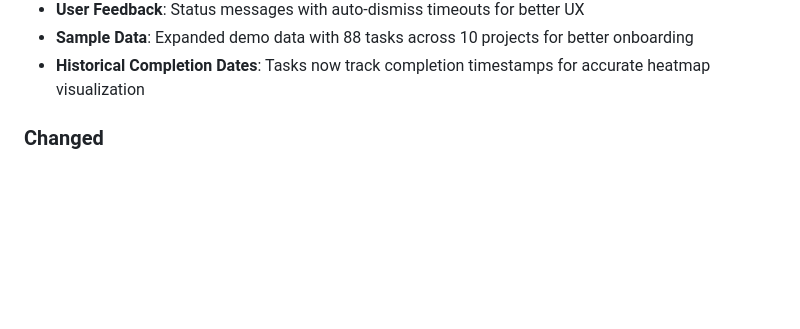
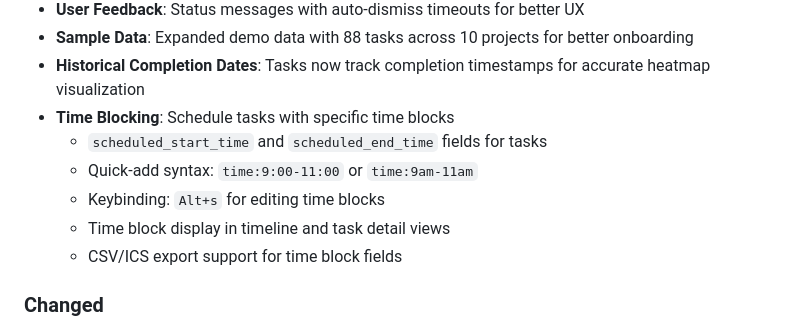
Before and after one commit to TheWylieStCoyote/TaskFlow, a Markdown page: CHANGELOG.md, the part around the change. Drawn GitHub-style; blank space fills up the shorter version.

Commit message:
docs: document time blocking feature in CHANGELOG and README
Add comprehensive documentation for the time blocking functionality:
- CHANGELOG: Detail scheduled_start_time/end_time fields, quick-add
  syntax (time:9:00-11:00), Alt+s keybinding, and export support
- README: Add time blocking to features list and keybindings table

🤖 Generated with [Claude Code](https://claude.com/claude-code)

Co-Authored-By: Claude Opus 4.5 <noreply@anthropic.com>

```diff
--- a/CHANGELOG.md
+++ b/CHANGELOG.md
@@ -27,6 +27,12 @@ and this project adheres to [Semantic Versioning](https://semver.org/).
 - **User Feedback**: Status messages with auto-dismiss timeouts for better UX
 - **Sample Data**: Expanded demo data with 88 tasks across 10 projects for better onboarding
 - **Historical Completion Dates**: Tasks now track completion timestamps for accurate heatmap visualization
+- **Time Blocking**: Schedule tasks with specific time blocks
+  - `scheduled_start_time` and `scheduled_end_time` fields for tasks
+  - Quick-add syntax: `time:9:00-11:00` or `time:9am-11am`
+  - Keybinding: `Alt+s` for editing time blocks
+  - Time block display in timeline and task detail views
+  - CSV/ICS export support for time block fields
 
 ### Changed
 
```
Also changed, not shown: README.md (+2 -0 lines).
